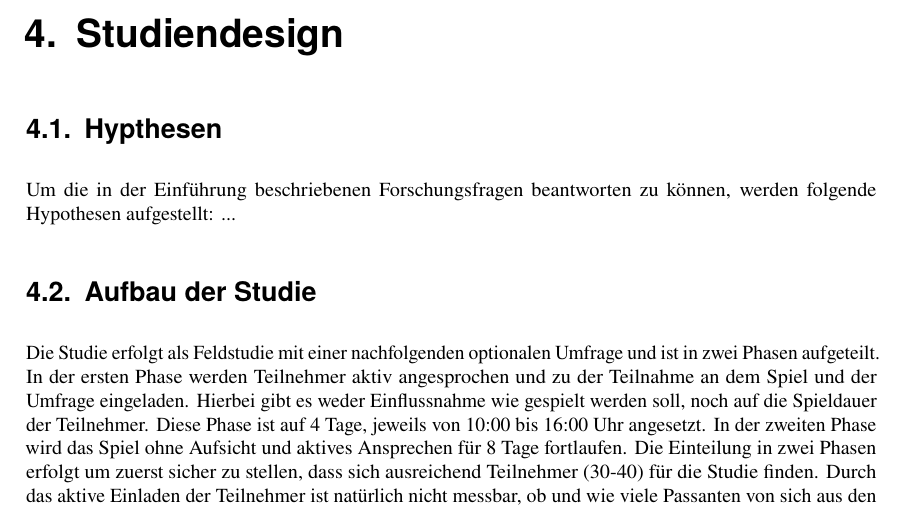
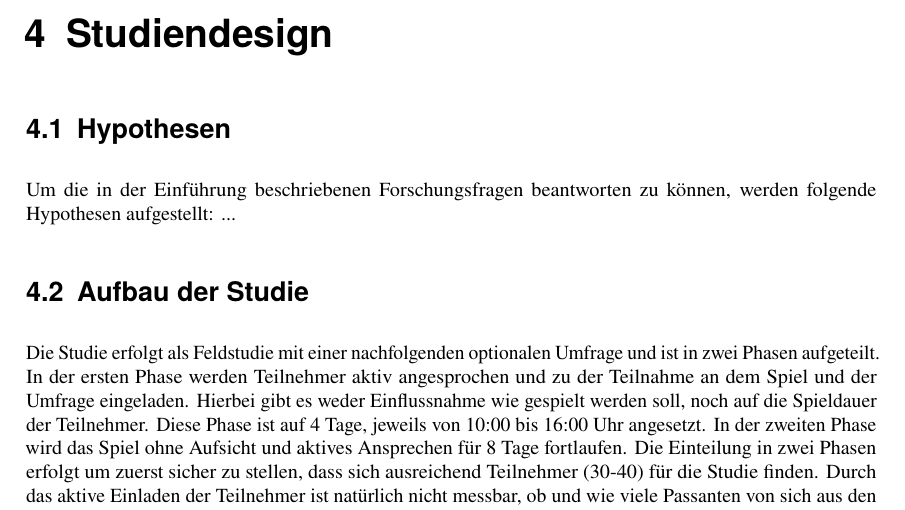
Before and after one commit to ToniHantschmann/deepfake_detector, a LaTeX thesis (thesis/main.tex, which reads thesis/content.tex): part of page 25 of 49 before the commit and part of page 25 of 37 after it, cut so that both start at the same text. Compiled offline with pdfLaTeX.

Commit message:
corrected spelling error

```diff
--- a/thesis/content.tex
+++ b/thesis/content.tex
@@ -260,7 +260,7 @@ Für jede Strategie kann der Nutzer sich jeweils eine simple Abbildung anschauen
 Die Navigation in dem Karussell erfolgt über horizontale Swipe Gesten.
 ufgrund von eingeschränkter Swipe Funktionalität auf dem Testgerät wurden noch simple Buttons zur Navigation nach links und rechts implementiert.
 \chapter{Studiendesign}
-\section{Hypthesen}
+\section{Hypothesen}
 Um die in der Einführung beschriebenen Forschungsfragen beantworten zu können, werden folgende Hypothesen aufgestellt:
 ...
 \section{Aufbau der Studie}
```
Also changed, not shown: thesis/main.tex (+1 -1 lines).
